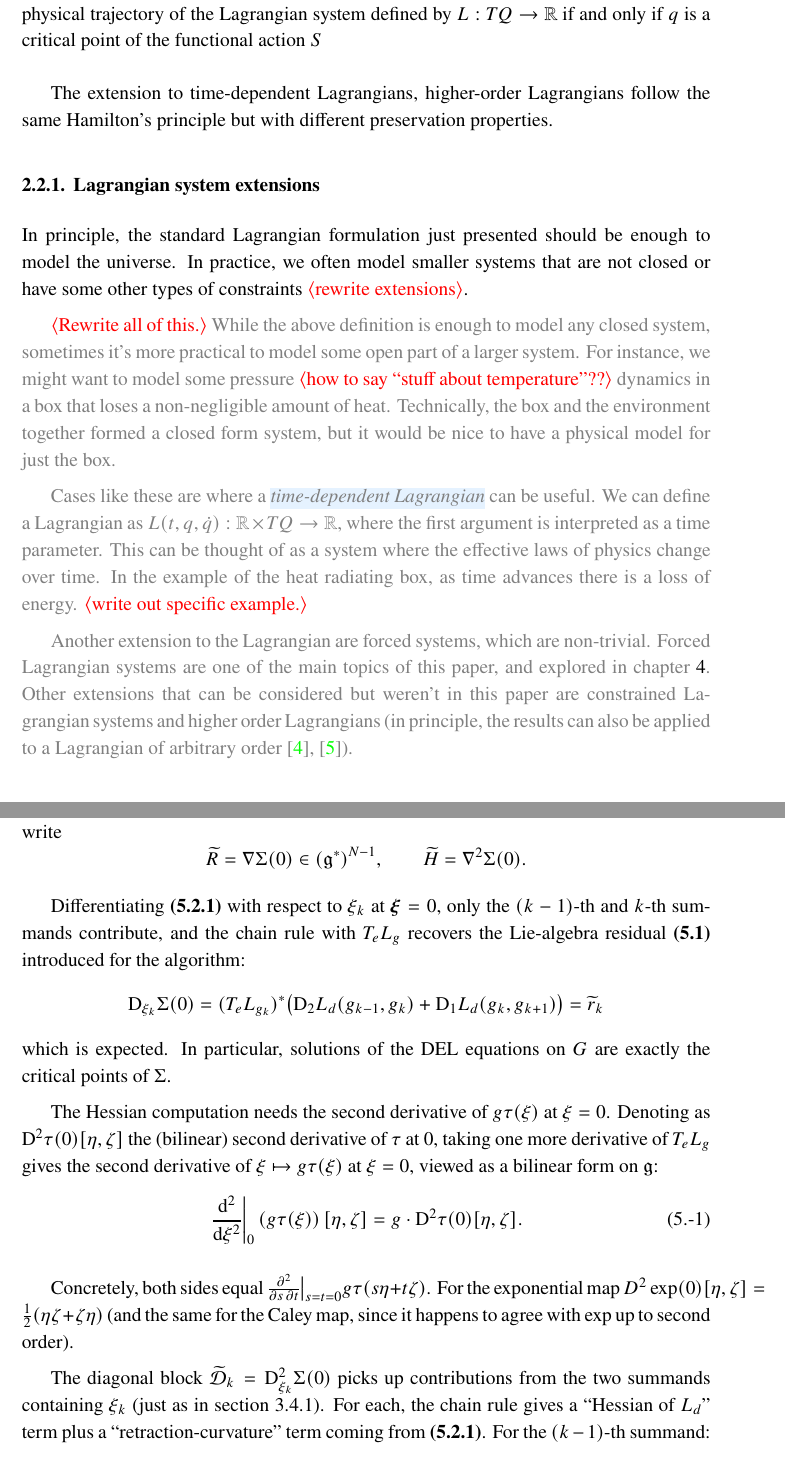
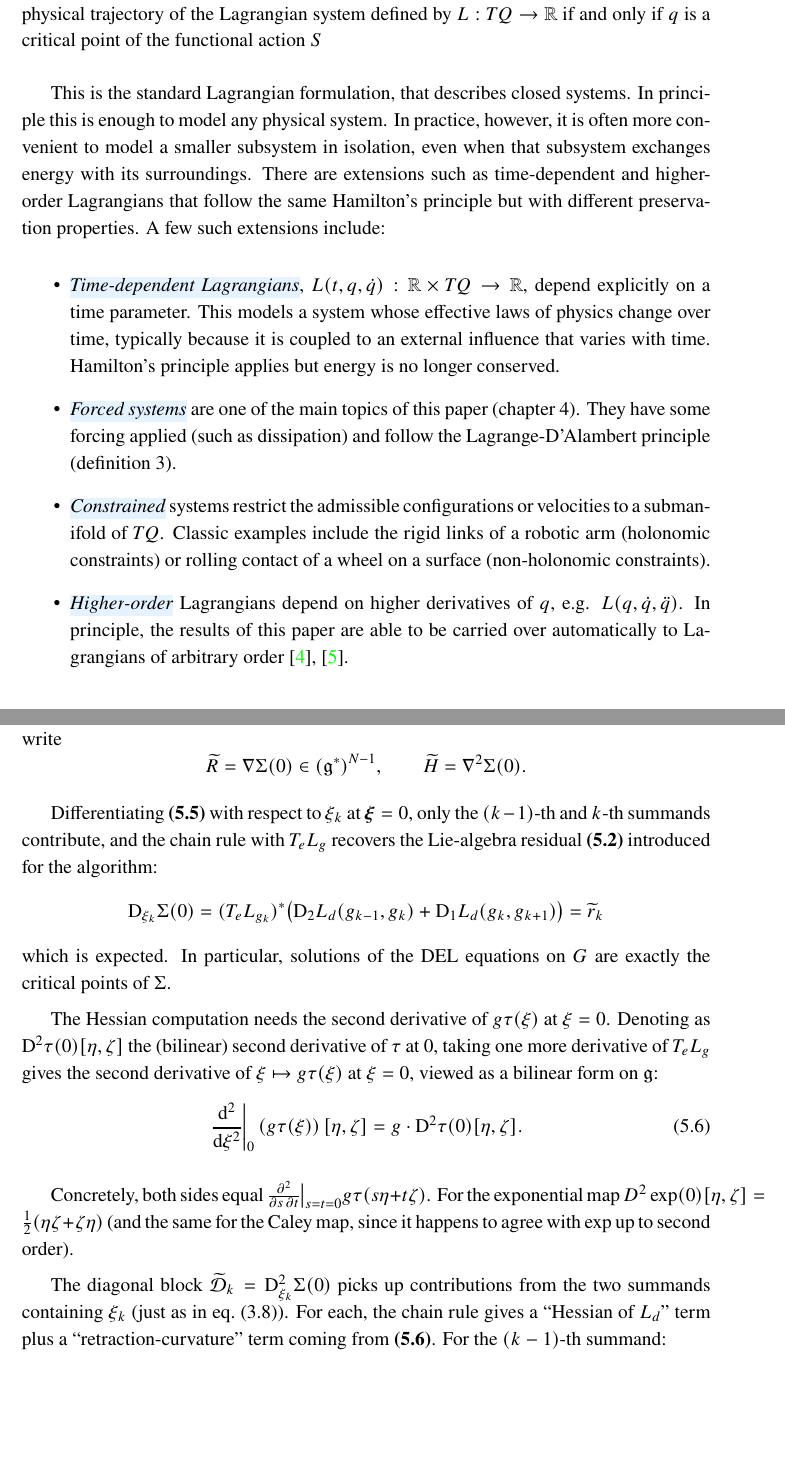
Before and after one commit to odilf/master-thesis, a LaTeX thesis (paper/main.tex, which reads paper/body/2-theoretical-background.tex): two parts of pages 12 and 37 of 51, joined at a grey line, cut so that both start at the same text, the shorter picture padded with empty space. Compiled offline with XeLaTeX.

Commit message:
lagrangian extensions prose

```diff
--- a/paper/body/2-theoretical-background.tex
+++ b/paper/body/2-theoretical-background.tex
@@ -90,22 +90,14 @@ This is the fundamental idea that underpins every result in this paper, called \
 	A path $q(t): [0, T] \to Q \in C^2([0, T], Q)$ is the physical trajectory of the Lagrangian system defined by $L : TQ \rightarrow \RR$ if and only if $q$ is a critical point of the functional action $\action$
 \end{definition}
 
-The extension to time-dependent Lagrangians, higher-order Lagrangians follow the same Hamilton's principle but with different preservation properties.
+This is the standard Lagrangian formulation, that describes closed systems. In principle this is enough to model any physical system. In practice, however, it is often more convenient to model a smaller subsystem in isolation, even when that subsystem exchanges energy with its surroundings. There are extensions such as time-dependent and higher-order Lagrangians that follow the same Hamilton's principle but with different preservation properties. A few such extensions include:
 
-\subsection{Lagrangian system extensions}
-
-In principle, the standard Lagrangian formulation just presented should be enough to model the universe. In practice, we often model smaller systems that are not closed or have some other types of constraints \todo{rewrite extensions}.
-
-\par\color{gray}
-\todo{Rewrite all of this.}
-While the above definition is enough to model any closed system, sometimes it's more practical to model some open part of a larger system. For instance, we might want to model some pressure \todo{how to say ``stuff about temperature''??} dynamics in a box that loses a non-negligible amount of heat. Technically, the box and the environment together formed a closed form system, but it would be nice to have a physical model for just the box.
-
-
-Cases like these are where a \newterm{time-dependent Lagrangian} can be useful. We can define a Lagrangian as $L(t, q, \dot{q}): \RR \times TQ \to \RR$, where the first argument is interpreted as a time parameter. This can be thought of as a system where the effective laws of physics change over time. In the example of the heat radiating box, as time advances there is a loss of energy.
-\todo{write out specific example.}
-
-Another extension to the Lagrangian are forced systems, which are non-trivial. Forced Lagrangian systems are one of the main topics of this paper, and explored in \cref{sec:forced-systems}. Other extensions that can be considered but weren't in this paper are constrained Lagrangian systems and higher order Lagrangians (in principle, the results can also be applied to a Lagrangian of arbitrary order~\cite{ferraroParallelComputingVariational, gay-balmazInvariantHigherorderVariational2012}).
-\par\color{black}
+\begin{itemize}
+	\item \newterm{Time-dependent Lagrangians}, $L(t, q, \dot{q}) : \RR \times TQ \to \RR$, depend explicitly on a time parameter. This models a system whose effective laws of physics change over time, typically because it is coupled to an external influence that varies with time. Hamilton's principle applies but energy is no longer conserved.
+	\item \newterm{Forced systems} are one of the main topics of this paper (\cref{sec:forced-systems}). They have some forcing applied (such as dissipation) and follow the Lagrange-D'Alambert principle (\cref{def:lagrange-dalambert}).
+	\item \newterm{Constrained} systems restrict the admissible configurations or velocities to a submanifold of $TQ$. Classic examples include the rigid links of a robotic arm (holonomic constraints) or rolling contact of a wheel on a surface (non-holonomic constraints).
+	\item \newterm{Higher-order} Lagrangians depend on higher derivatives of $q$, e.g. $L(q, \dot{q}, \ddot{q})$. In principle, the results of this paper are able to be carried over automatically to Lagrangians of arbitrary order~\cite{ferraroParallelComputingVariational, gay-balmazInvariantHigherorderVariational2012}.
+\end{itemize}
 
 \section{The Euler-Lagrange equations}
 
```
Also changed, not shown: paper/body/3-computation-of-solutions.tex (+1 -1 lines), paper/body/4-forced-systems.tex (+1 -1 lines), paper/body/2-theoretical-background.tex (8 more changed lines).
